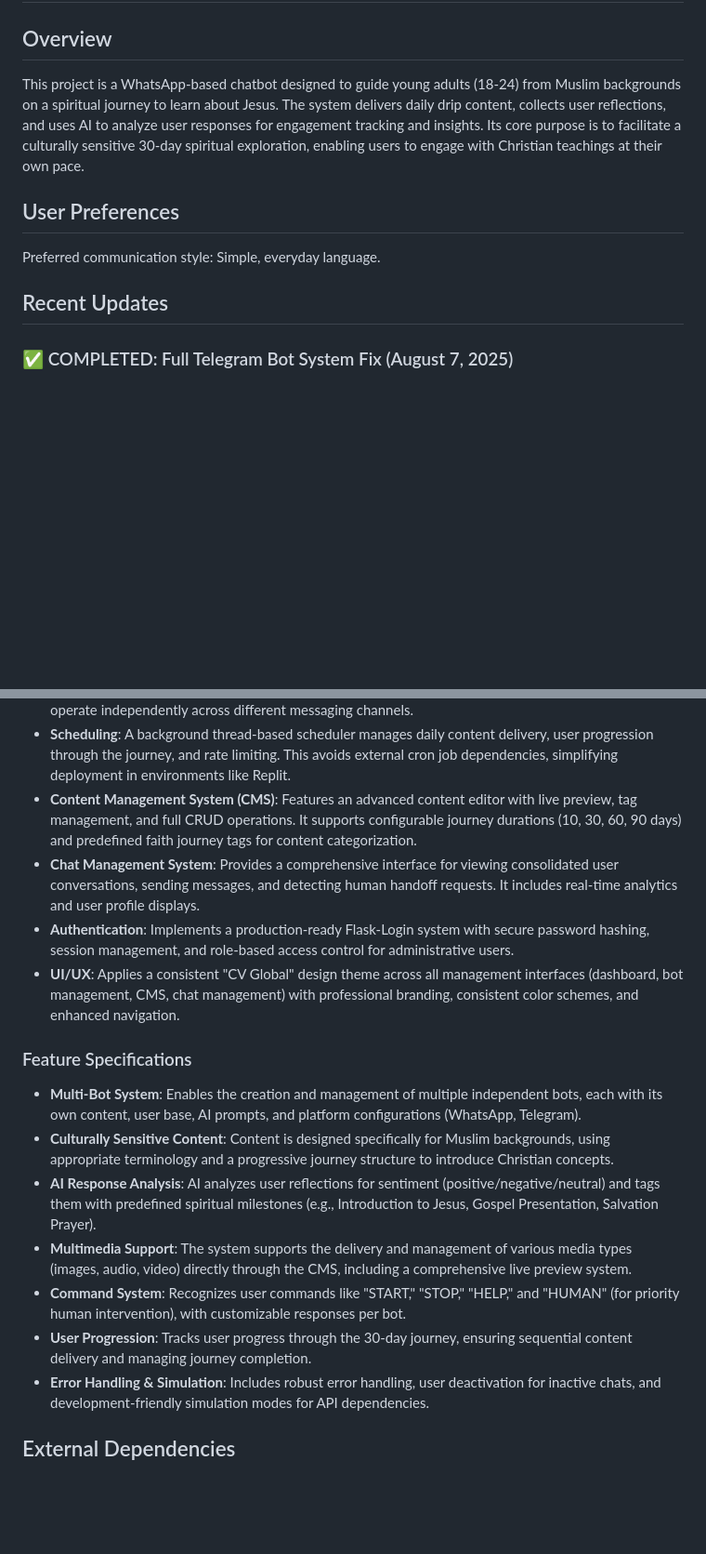
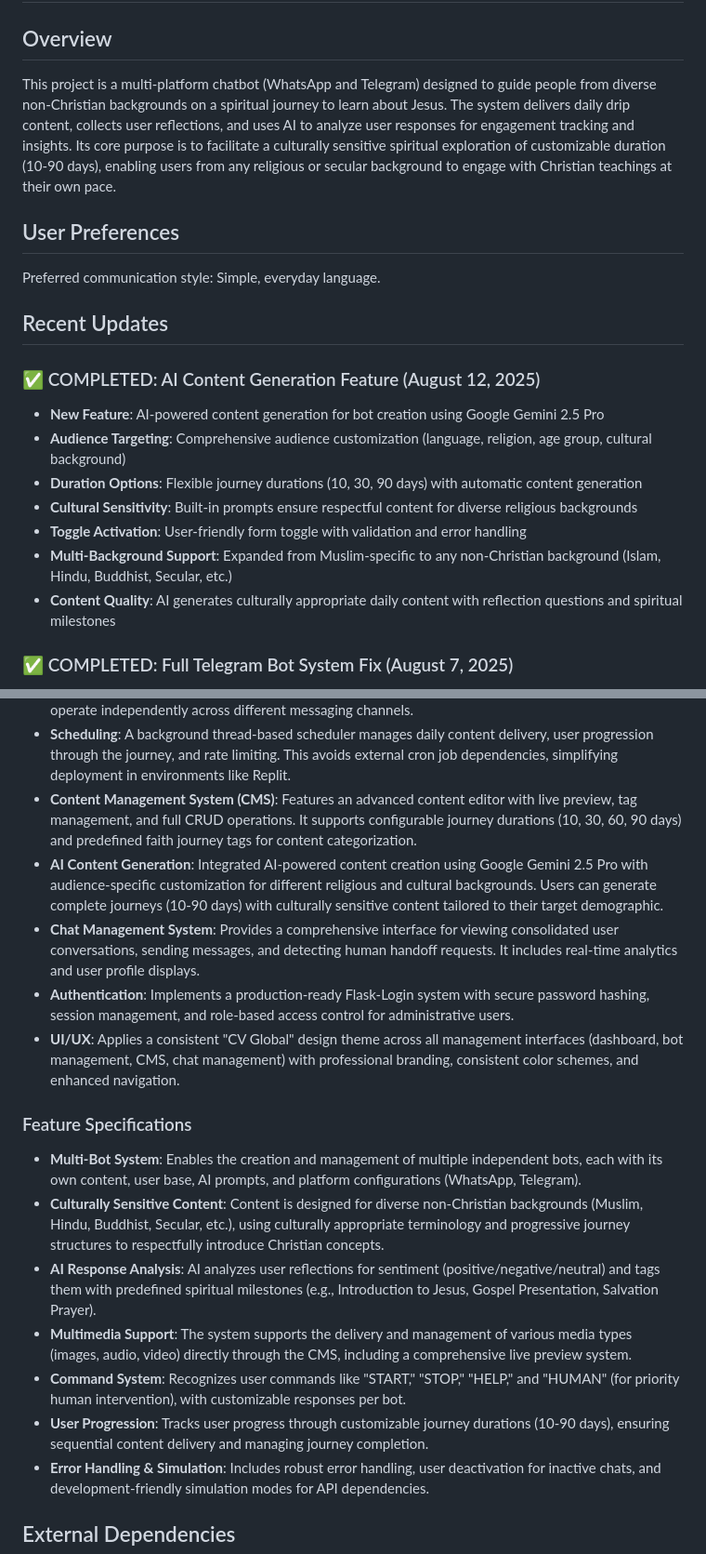
Before and after one commit to cvglobaldev/Daily-Message-Creator-Tool, a Markdown page: replit.md, 2 parts joined by grey strips. Shown at 93% size. Rendered like a GitHub page; blank space fills up the shorter version.

```diff
--- a/replit.md
+++ b/replit.md
@@ -2,13 +2,22 @@
 
 ## Overview
 
-This project is a WhatsApp-based chatbot designed to guide young adults (18-24) from Muslim backgrounds on a spiritual journey to learn about Jesus. The system delivers daily drip content, collects user reflections, and uses AI to analyze user responses for engagement tracking and insights. Its core purpose is to facilitate a culturally sensitive 30-day spiritual exploration, enabling users to engage with Christian teachings at their own pace.
+This project is a multi-platform chatbot (WhatsApp and Telegram) designed to guide people from diverse non-Christian backgrounds on a spiritual journey to learn about Jesus. The system delivers daily drip content, collects user reflections, and uses AI to analyze user responses for engagement tracking and insights. Its core purpose is to facilitate a culturally sensitive spiritual exploration of customizable duration (10-90 days), enabling users from any religious or secular background to engage with Christian teachings at their own pace.
 
 ## User Preferences
 
 Preferred communication style: Simple, everyday language.
 
 ## Recent Updates
+
+### ✅ COMPLETED: AI Content Generation Feature (August 12, 2025)
+- **New Feature**: AI-powered content generation for bot creation using Google Gemini 2.5 Pro
+- **Audience Targeting**: Comprehensive audience customization (language, religion, age group, cultural background)
+- **Duration Options**: Flexible journey durations (10, 30, 90 days) with automatic content generation
+- **Cultural Sensitivity**: Built-in prompts ensure respectful content for diverse religious backgrounds
+- **Toggle Activation**: User-friendly form toggle with validation and error handling
+- **Multi-Background Support**: Expanded from Muslim-specific to any non-Christian background (Islam, Hindu, Buddhist, Secular, etc.)
+- **Content Quality**: AI generates culturally appropriate daily content with reflection questions and spiritual milestones
 
 ### ✅ COMPLETED: Full Telegram Bot System Fix (August 7, 2025)
 - **Root Cause**: Flask app context was not available during bot service creation, causing webhook processing to fail silently
@@ -31,17 +40,18 @@ The system is built as a Flask web application in Python, designed for scalabili
 - **Messaging Integration**: Primarily uses the WhatsApp Business API, with a robust fallback simulation mode for development. Telegram Bot API is also integrated for multi-platform support, allowing bots to operate independently across different messaging channels.
 - **Scheduling**: A background thread-based scheduler manages daily content delivery, user progression through the journey, and rate limiting. This avoids external cron job dependencies, simplifying deployment in environments like Replit.
 - **Content Management System (CMS)**: Features an advanced content editor with live preview, tag management, and full CRUD operations. It supports configurable journey durations (10, 30, 60, 90 days) and predefined faith journey tags for content categorization.
+- **AI Content Generation**: Integrated AI-powered content creation using Google Gemini 2.5 Pro with audience-specific customization for different religious and cultural backgrounds. Users can generate complete journeys (10-90 days) with culturally sensitive content tailored to their target demographic.
 - **Chat Management System**: Provides a comprehensive interface for viewing consolidated user conversations, sending messages, and detecting human handoff requests. It includes real-time analytics and user profile displays.
 - **Authentication**: Implements a production-ready Flask-Login system with secure password hashing, session management, and role-based access control for administrative users.
 - **UI/UX**: Applies a consistent "CV Global" design theme across all management interfaces (dashboard, bot management, CMS, chat management) with professional branding, consistent color schemes, and enhanced navigation.
 
 ### Feature Specifications
 - **Multi-Bot System**: Enables the creation and management of multiple independent bots, each with its own content, user base, AI prompts, and platform configurations (WhatsApp, Telegram).
-- **Culturally Sensitive Content**: Content is designed specifically for Muslim backgrounds, using appropriate terminology and a progressive journey structure to introduce Christian concepts.
+- **Culturally Sensitive Content**: Content is designed for diverse non-Christian backgrounds (Muslim, Hindu, Buddhist, Secular, etc.), using culturally appropriate terminology and progressive journey structures to respectfully introduce Christian concepts.
 - **AI Response Analysis**: AI analyzes user reflections for sentiment (positive/negative/neutral) and tags them with predefined spiritual milestones (e.g., Introduction to Jesus, Gospel Presentation, Salvation Prayer).
 - **Multimedia Support**: The system supports the delivery and management of various media types (images, audio, video) directly through the CMS, including a comprehensive live preview system.
 - **Command System**: Recognizes user commands like "START," "STOP," "HELP," and "HUMAN" (for priority human intervention), with customizable responses per bot.
-- **User Progression**: Tracks user progress through the 30-day journey, ensuring sequential content delivery and managing journey completion.
+- **User Progression**: Tracks user progress through customizable journey durations (10-90 days), ensuring sequential content delivery and managing journey completion.
 - **Error Handling & Simulation**: Includes robust error handling, user deactivation for inactive chats, and development-friendly simulation modes for API dependencies.
 
 ## External Dependencies
```
Also changed, not shown: PROJECT_DOCUMENTATION.md (+14 -3 lines).
